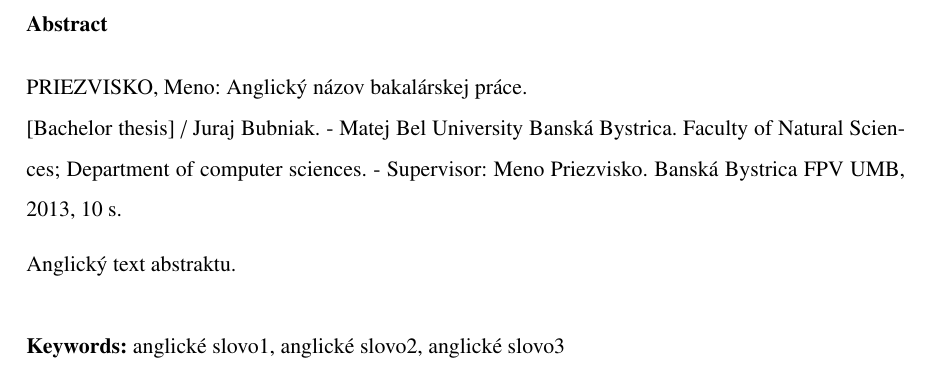
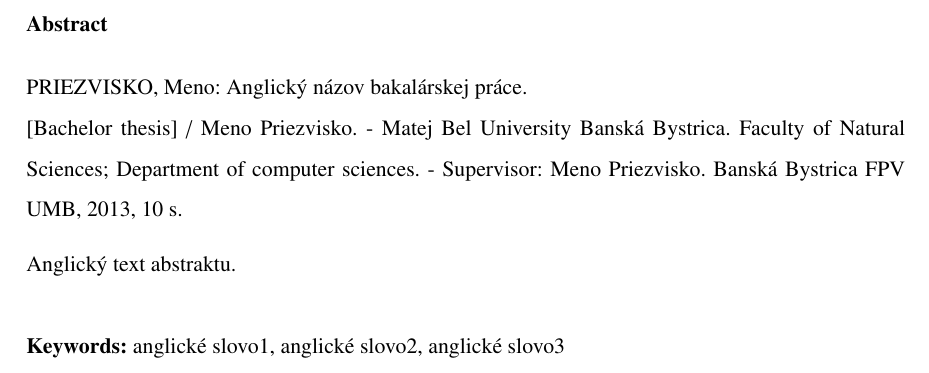
Before and after one commit to jbub/latex-bachelor-thesis, a LaTeX paper (main.tex, which reads pages/abstract.tex): part of page 6 of 16, cut so that both start at the same text. Compiled offline with pdfLaTeX.

Commit message:
Update abstract.tex

```diff
--- a/pages/abstract.tex
+++ b/pages/abstract.tex
@@ -17,7 +17,7 @@
 \renewcommand\abstractname{\flushleft\textbf{Abstract}\hfill}
 \begin{abstract}
 \noindent PRIEZVISKO, Meno: Anglický názov bakalárskej práce.\\
-{[Bachelor thesis]} / Juraj Bubniak. - Matej Bel University Banská Bystrica. Faculty of Natural Sciences; Department of computer sciences. - Supervisor: Meno Priezvisko. Banská Bystrica FPV UMB, 2013, \pageref{LastPage} s.
+{[Bachelor thesis]} / Meno Priezvisko. - Matej Bel University Banská Bystrica. Faculty of Natural Sciences; Department of computer sciences. - Supervisor: Meno Priezvisko. Banská Bystrica FPV UMB, 2013, \pageref{LastPage} s.
 
 Anglický text abstraktu.
 \newline
```
